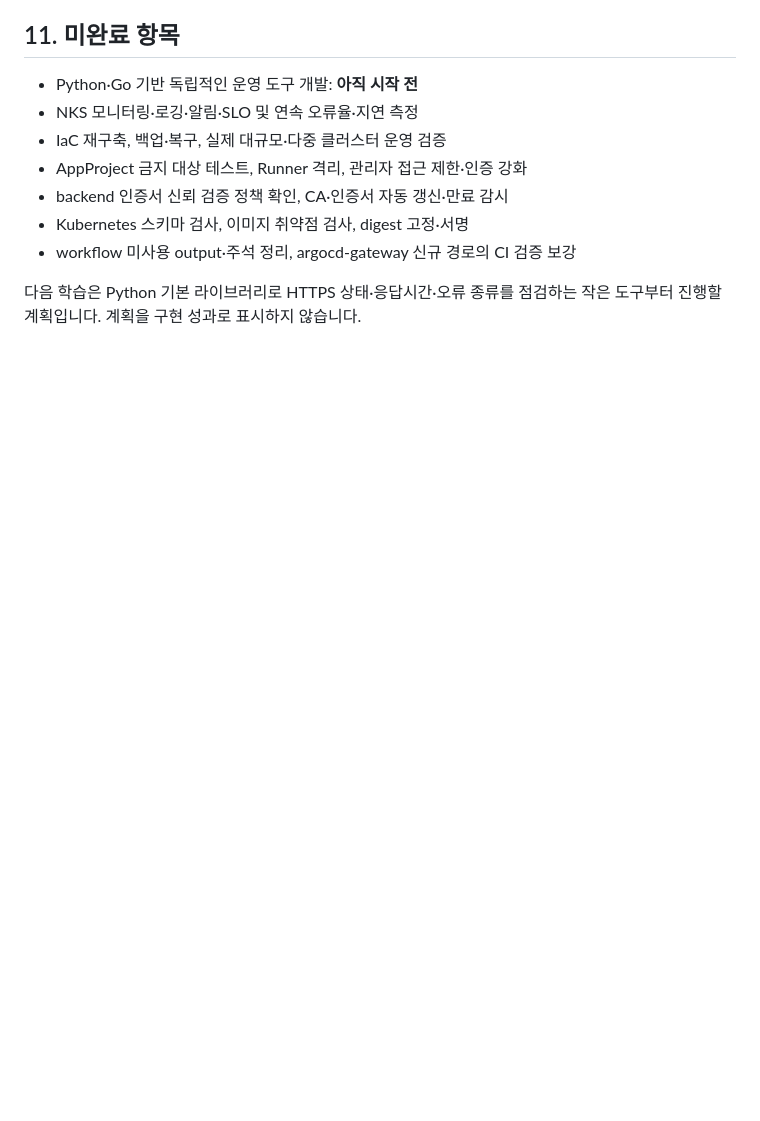
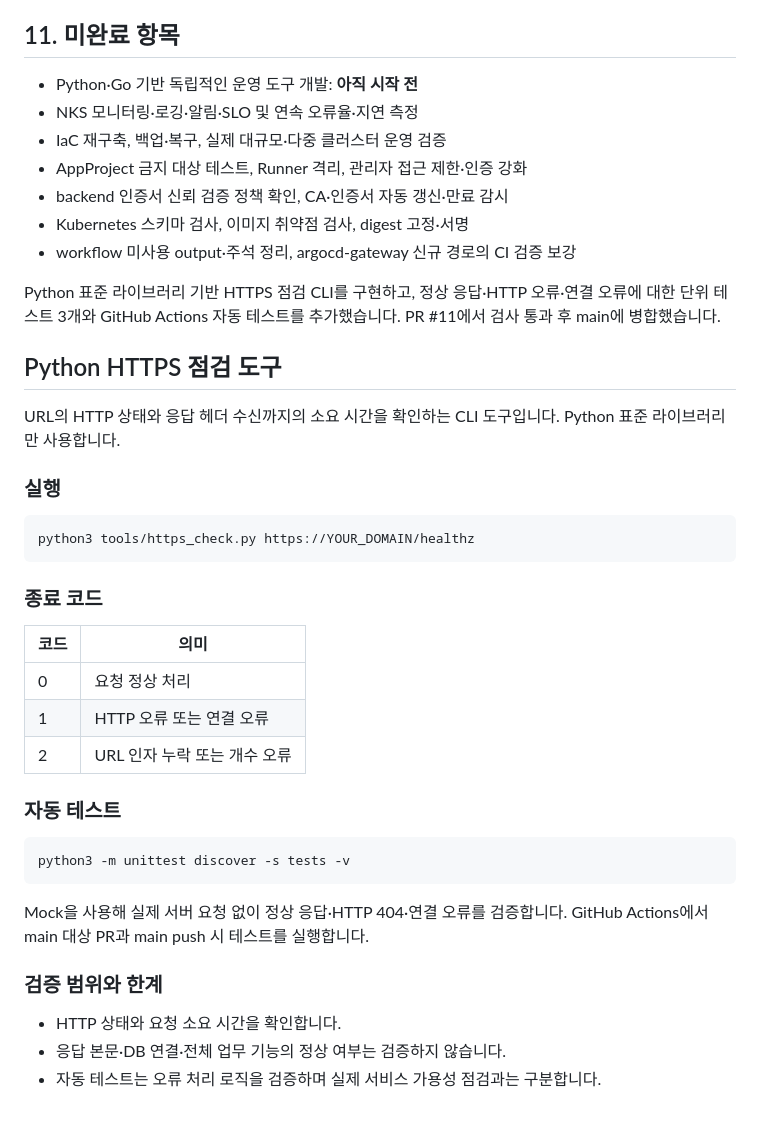
Before and after one commit to manmanjae/ncp-nks-devops, a Markdown page: README.md, the part around the change. Drawn GitHub-style; blank space fills up the shorter version.

Commit message:
Document HTTPS check tool and automated tests

````diff
--- a/README.md
+++ b/README.md
@@ -184,4 +184,38 @@ PR은 변경 이력의 근거입니다. 최초 PR 뒤 추가 수정이 있었으
 - Kubernetes 스키마 검사, 이미지 취약점 검사, digest 고정·서명
 - workflow 미사용 output·주석 정리, argocd-gateway 신규 경로의 CI 검증 보강
 
-다음 학습은 Python 기본 라이브러리로 HTTPS 상태·응답시간·오류 종류를 점검하는 작은 도구부터 진행할 계획입니다. 계획을 구현 성과로 표시하지 않습니다.
+Python 표준 라이브러리 기반 HTTPS 점검 CLI를 구현하고, 정상 응답·HTTP 오류·연결 오류에 대한 단위 테스트 3개와 GitHub Actions 자동 테스트를 추가했습니다. PR #11에서 검사 통과 후 main에 병합했습니다.
+
+## Python HTTPS 점검 도구
+
+URL의 HTTP 상태와 응답 헤더 수신까지의 소요 시간을 확인하는 CLI 도구입니다.
+Python 표준 라이브러리만 사용합니다.
+
+### 실행
+
+```bash
+python3 tools/https_check.py https://YOUR_DOMAIN/healthz
+```
+
+### 종료 코드
+
+| 코드 | 의미 |
+|---|---|
+| 0 | 요청 정상 처리 |
+| 1 | HTTP 오류 또는 연결 오류 |
+| 2 | URL 인자 누락 또는 개수 오류 |
+
+### 자동 테스트
+
+```bash
+python3 -m unittest discover -s tests -v
+```
+
+Mock을 사용해 실제 서버 요청 없이 정상 응답·HTTP 404·연결 오류를 검증합니다.
+GitHub Actions에서 main 대상 PR과 main push 시 테스트를 실행합니다.
+
+### 검증 범위와 한계
+
+- HTTP 상태와 요청 소요 시간을 확인합니다.
+- 응답 본문·DB 연결·전체 업무 기능의 정상 여부는 검증하지 않습니다.
+- 자동 테스트는 오류 처리 로직을 검증하며 실제 서비스 가용성 점검과는 구분합니다.
````
